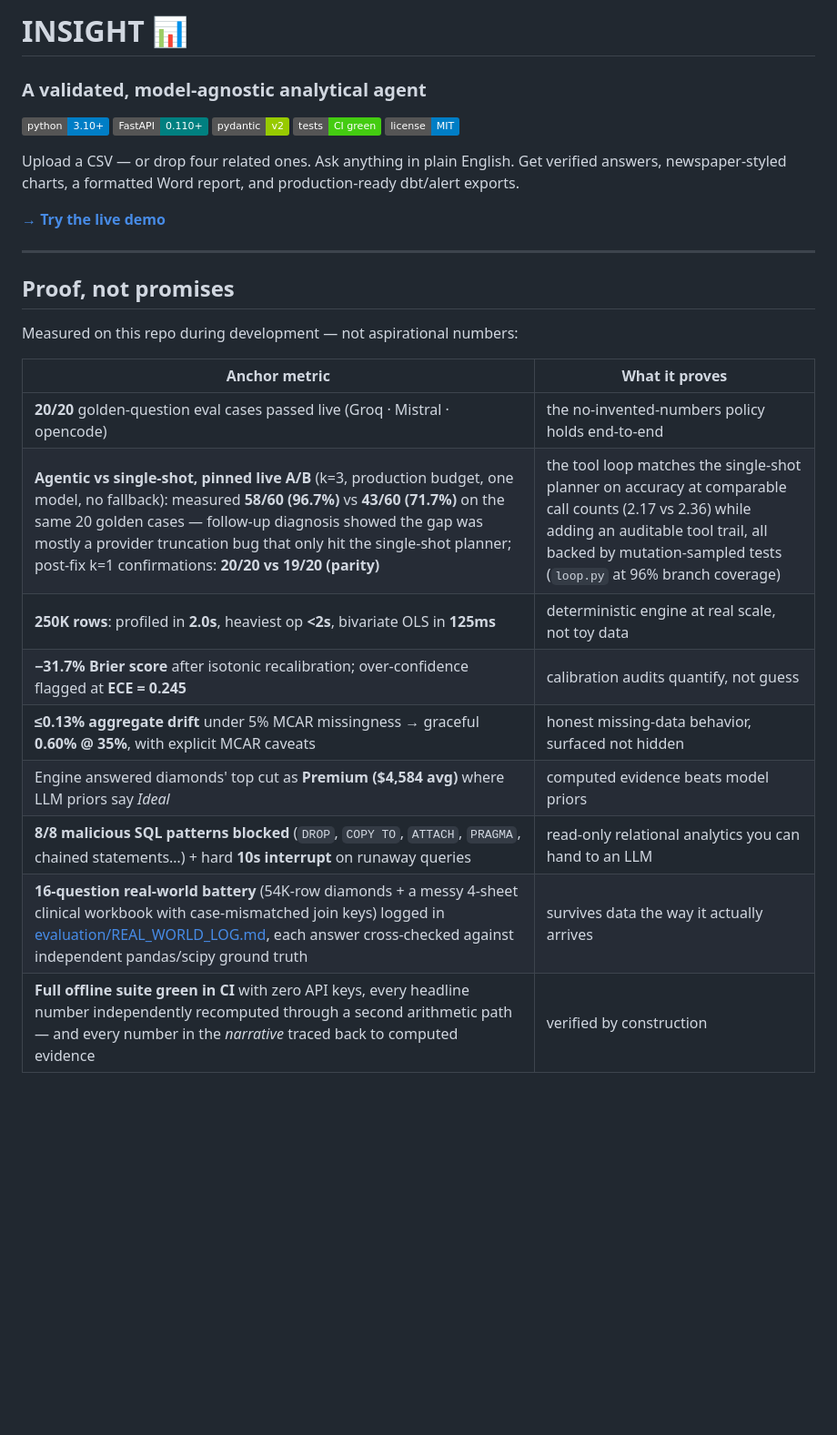
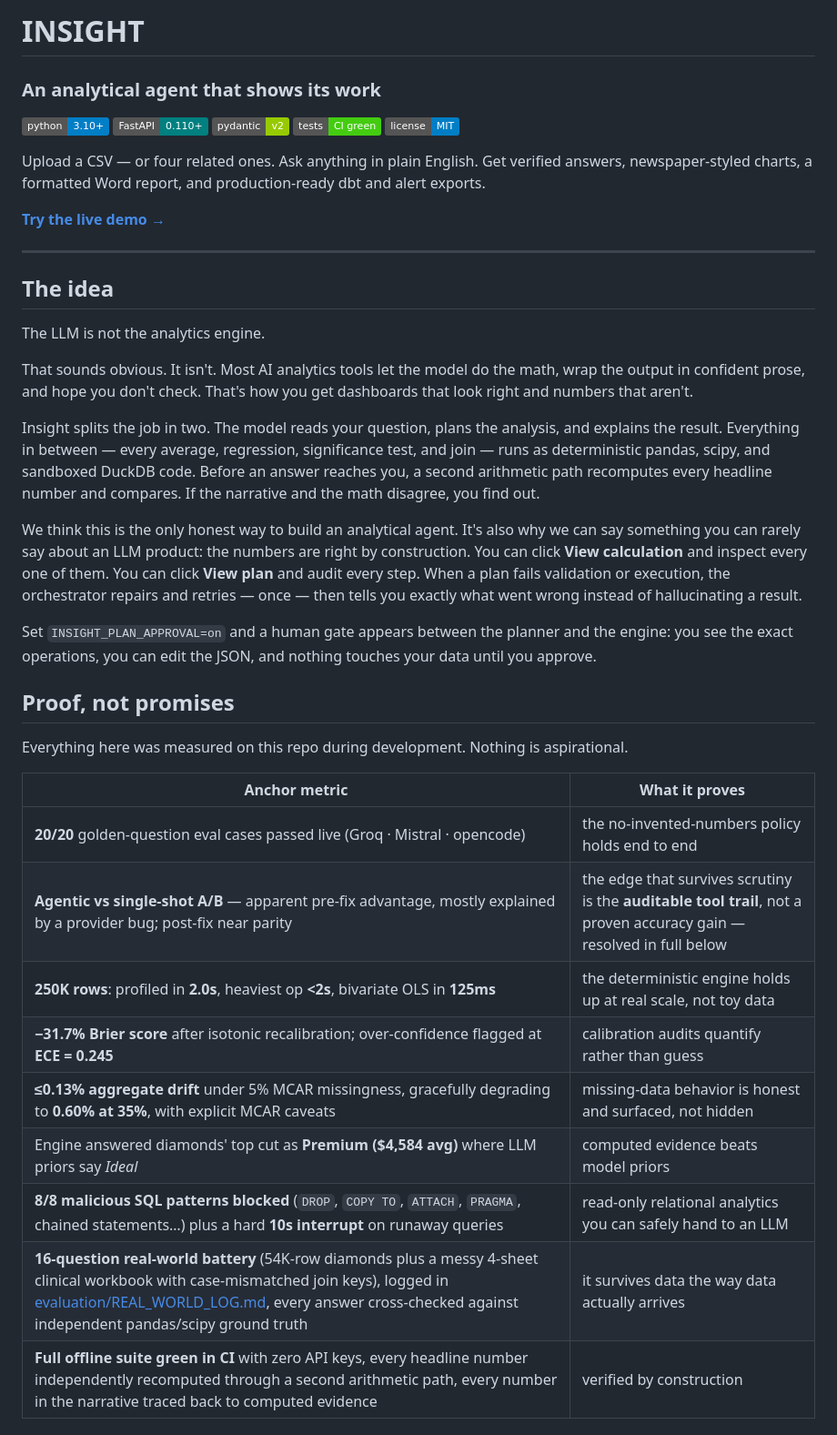
Before and after one commit to GitTanish/Insight, a Markdown page: README.md, the part around one of its changes. Shown at 91% size. GitHub-like rendering; badges without logos; blank space fills up the shorter version.

```diff
--- a/README.md
+++ b/README.md
@@ -1,5 +1,6 @@
-# INSIGHT 📊
-### A validated, model-agnostic analytical agent
+# INSIGHT
+
+### An analytical agent that shows its work
 
 [![Python](https://img.shields.io/badge/python-3.10+-blue.svg)](https://python.org)
 [![FastAPI](https://img.shields.io/badge/FastAPI-0.110+-teal.svg)](https://fastapi.tiangolo.com)
@@ -7,25 +8,37 @@
 [![Tests](https://img.shields.io/badge/tests-CI%20green-brightgreen.svg)](#5-run-the-test-suite-optional-but-encouraged)
 [![License](https://img.shields.io/badge/license-MIT-blue.svg)](LICENSE)
 
-Upload a CSV — or drop four related ones. Ask anything in plain English. Get verified answers, newspaper-styled charts, a formatted Word report, and production-ready dbt/alert exports.
+Upload a CSV — or four related ones. Ask anything in plain English. Get verified answers, newspaper-styled charts, a formatted Word report, and production-ready dbt and alert exports.
 
-**[→ Try the live demo](https://the-insight-ai.streamlit.app/)**
+**[Try the live demo →](https://the-insight-ai.streamlit.app/)**
 
 ---
 
+## The idea
+
+The LLM is not the analytics engine.
+
+That sounds obvious. It isn't. Most AI analytics tools let the model do the math, wrap the output in confident prose, and hope you don't check. That's how you get dashboards that look right and numbers that aren't.
+
+Insight splits the job in two. The model reads your question, plans the analysis, and explains the result. Everything in between — every average, regression, significance test, and join — runs as deterministic pandas, scipy, and sandboxed DuckDB code. Before an answer reaches you, a second arithmetic path recomputes every headline number and compares. If the narrative and the math disagree, you find out.
+
+We think this is the only honest way to build an analytical agent. It's also why we can say something you can rarely say about an LLM product: the numbers are right by construction. You can click **View calculation** and inspect every one of them. You can click **View plan** and audit every step. When a plan fails validation or execution, the orchestrator repairs and retries — once — then tells you exactly what went wrong instead of hallucinating a result.
+
+Set `INSIGHT_PLAN_APPROVAL=on` and a human gate appears between the planner and the engine: you see the exact operations, you can edit the JSON, and nothing touches your data until you approve.
+
 ## Proof, not promises
 
-Measured on this repo during development — not aspirational numbers:
+Everything here was measured on this repo during development. Nothing is aspirational.
 
 | Anchor metric | What it proves |
 |---|---|
-| **20/20** golden-question eval cases passed live (Groq · Mistral · opencode) | the no-invented-numbers policy holds end-to-end |
-| **Agentic vs single-shot, pinned live A/B** (k=3, production budget, one model, no fallback): measured **58/60 (96.7%)** vs **43/60 (71.7%)** on the same 20 golden cases — follow-up diagnosis showed the gap was mostly a provider truncation bug that only hit the single-shot planner; post-fix k=1 confirmations: **20/20 vs 19/20 (parity)** | the tool loop matches the single-shot planner on accuracy at comparable call counts (2.17 vs 2.36) while adding an auditable tool trail, all backed by mutation-sampled tests (`loop.py` at 96% branch coverage) |
-| **250K rows**: profiled in **2.0s**, heaviest op **<2s**, bivariate OLS in **125ms** | deterministic engine at real scale, not toy data |
-| **−31.7% Brier score** after isotonic recalibration; over-confidence flagged at **ECE = 0.245** | calibration audits quantify, not guess |
-| **≤0.13% aggregate drift** under 5% MCAR missingness → graceful **0.60% @ 35%**, with explicit MCAR caveats | honest missing-data behavior, surfaced not hidden |
+| **20/20** golden-question eval cases passed live (Groq · Mistral · opencode) | the no-invented-numbers policy holds end to end |
+| **Agentic vs single-shot A/B** — apparent pre-fix advantage, mostly explained by a provider bug; post-fix near parity | the edge that survives scrutiny is the **auditable tool trail**, not a proven accuracy gain — resolved in full below |
+| **250K rows**: profiled in **2.0s**, heaviest op **<2s**, bivariate OLS in **125ms** | the deterministic engine holds up at real scale, not toy data |
+| **−31.7% Brier score** after isotonic recalibration; over-confidence flagged at **ECE = 0.245** | calibration audits quantify rather than guess |
+| **≤0.13% aggregate drift** under 5% MCAR missingness, gracefully degrading to **0.60% at 35%**, with explicit MCAR caveats | missing-data behavior is honest and surfaced, not hidden |
 | Engine answered diamonds' top cut as **Premium ($4,584 avg)** where LLM priors say *Ideal* | computed evidence beats model priors |
-| **8/8 malicious SQL patterns blocked** (`DROP`, `COPY TO`, `ATTACH`, `PRAGMA`, chained statements…) + hard **10s interrupt** on runaway queries | read-only relational analytics you can hand to an LLM |
-| **16-question real-world battery** (54K-row diamonds + a messy 4-sheet clinical workbook with case-mismatched join keys) logged in [evaluation/REAL_WORLD_LOG.md](evaluation/REAL_WORLD_LOG.md), each answer cross-checked against independent pandas/scipy ground truth | survives data the way it actually arrives |
-| **Full offline suite green in CI** with zero API keys, every headline number independently recomputed through a second arithmetic path — and every number in the *narrative* traced back to computed evidence | verified by construction |
+| **8/8 malicious SQL patterns blocked** (`DROP`, `COPY TO`, `ATTACH`, `PRAGMA`, chained statements…) plus a hard **10s interrupt** on runaway queries | read-only relational analytics you can safely hand to an LLM |
+| **16-question real-world battery** (54K-row diamonds plus a messy 4-sheet clinical workbook with case-mismatched join keys), logged in [evaluation/REAL_WORLD_LOG.md](evaluation/REAL_WORLD_LOG.md), every answer cross-checked against independent pandas/scipy ground truth | it survives data the way data actually arrives |
+| **Full offline suite green in CI** with zero API keys, every headline number independently recomputed through a second arithmetic path, every number in the narrative traced back to computed evidence | verified by construction |
 
```
Also changed, not shown: other parts of README.md (+85 -85 lines).
